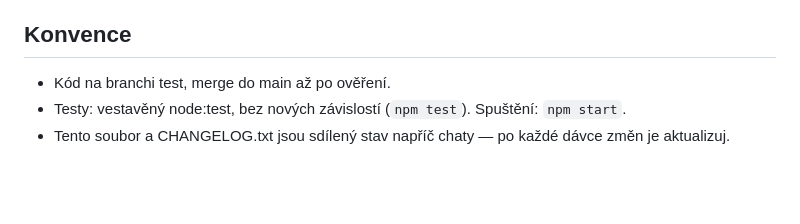
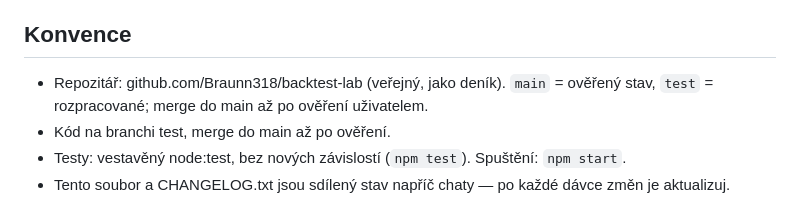
Before and after one commit to Braunn318/backtest-lab, a Markdown page: CLAUDE.md, the part around the change. Drawn GitHub-style; blank space fills up the shorter version.

Commit message:
Poznámky: adresa repozitáře na GitHubu
Co-Authored-By: Claude Opus 5.5 <noreply@anthropic.com>

```diff
--- a/CLAUDE.md
+++ b/CLAUDE.md
@@ -73,6 +73,8 @@ Ověřeno proti exportu 3. 10. 2026, deník Backtest_1, 54 obchodů
 - Fixtury z reálných dat (kdyby byly potřeba) patří do „Claude files/" (gitignore), ne do repa.
 
 ## Konvence
+- Repozitář: github.com/Braunn318/backtest-lab (veřejný, jako deník). `main` = ověřený
+  stav, `test` = rozpracované; merge do main až po ověření uživatelem.
 - Kód na branchi test, merge do main až po ověření.
 - Testy: vestavěný node:test, bez nových závislostí (`npm test`). Spuštění: `npm start`.
 - Tento soubor a CHANGELOG.txt jsou sdílený stav napříč chaty —
```
